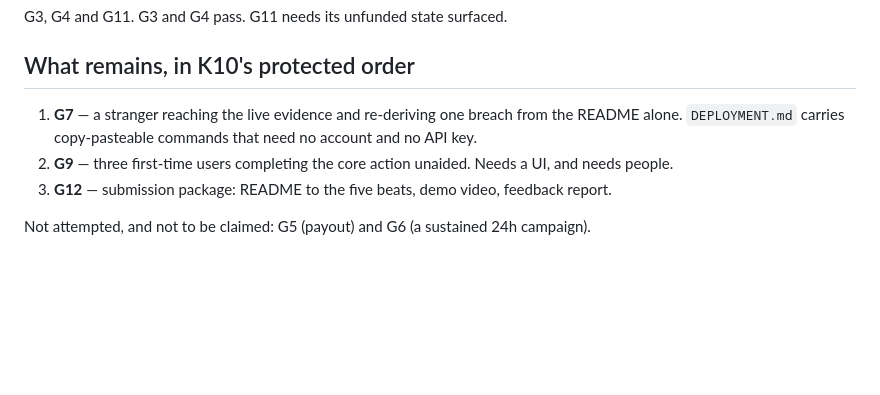
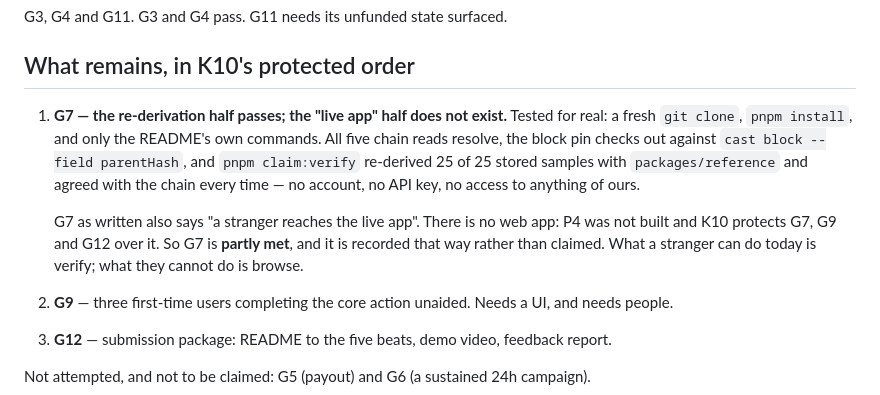
Before and after one commit to Dotman-Bei/Assize, a Markdown page: docs/phase.md, the part around the change. Drawn GitHub-style; blank space fills up the shorter version.

```diff
--- a/docs/phase.md
+++ b/docs/phase.md
@@ -34,8 +34,15 @@ G3, G4 and G11. G3 and G4 pass. G11 needs its unfunded state surfaced.
 
 ## What remains, in K10's protected order
 
-1. **G7** — a stranger reaching the live evidence and re-deriving one breach from the README alone.
-   `DEPLOYMENT.md` carries copy-pasteable commands that need no account and no API key.
+1. **G7 — the re-derivation half passes; the "live app" half does not exist.**
+   Tested for real: a fresh `git clone`, `pnpm install`, and only the README's own commands. All five
+   chain reads resolve, the block pin checks out against `cast block --field parentHash`, and
+   `pnpm claim:verify` re-derived 25 of 25 stored samples with `packages/reference` and agreed with
+   the chain every time — no account, no API key, no access to anything of ours.
+
+   G7 as written also says "a stranger reaches the live app". There is no web app: P4 was not built
+   and K10 protects G7, G9 and G12 over it. So G7 is **partly met**, and it is recorded that way
+   rather than claimed. What a stranger can do today is verify; what they cannot do is browse.
 2. **G9** — three first-time users completing the core action unaided. Needs a UI, and needs people.
 3. **G12** — submission package: README to the five beats, demo video, feedback report.
 
```
Also changed, not shown: BUILD_LOG.md (+55 -0 lines), README.md (+10 -3 lines).
